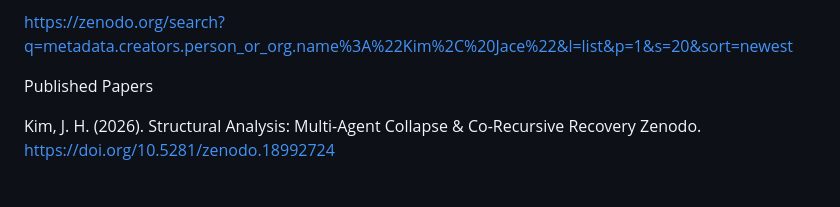
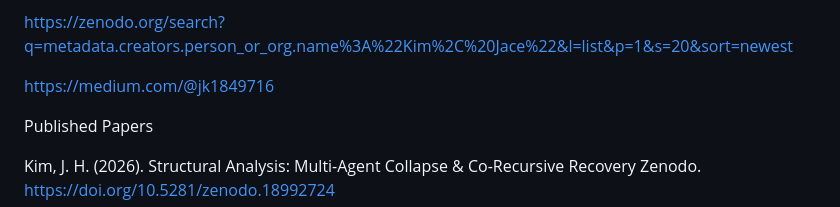
Before and after one commit to JaceKim9/Symbolic-Persona-Coding-SPC-, a Markdown page: README.md, the part around the change. GitHub-like rendering; blank space fills up the shorter version.

```diff
--- a/README.md
+++ b/README.md
@@ -16,6 +16,8 @@ See: https://creativecommons.org/licenses/by/4.0/
 https://scholar.google.com/citations?hl=en&user=iIDf_1IAAAAJ&view_op=list_works&gmla=APjjwuZlK4BtAPDVAzIoObfiCQ07wDPK-SIKVmP7edyLvPOQP8ll7n51UR2BWrnGtP8sB2Ncq0NjRLWGWpZmE-lr
 
 https://zenodo.org/search?q=metadata.creators.person_or_org.name%3A%22Kim%2C%20Jace%22&l=list&p=1&s=20&sort=newest
+
+https://medium.com/@jk1849716
 
 Published Papers
 
```
